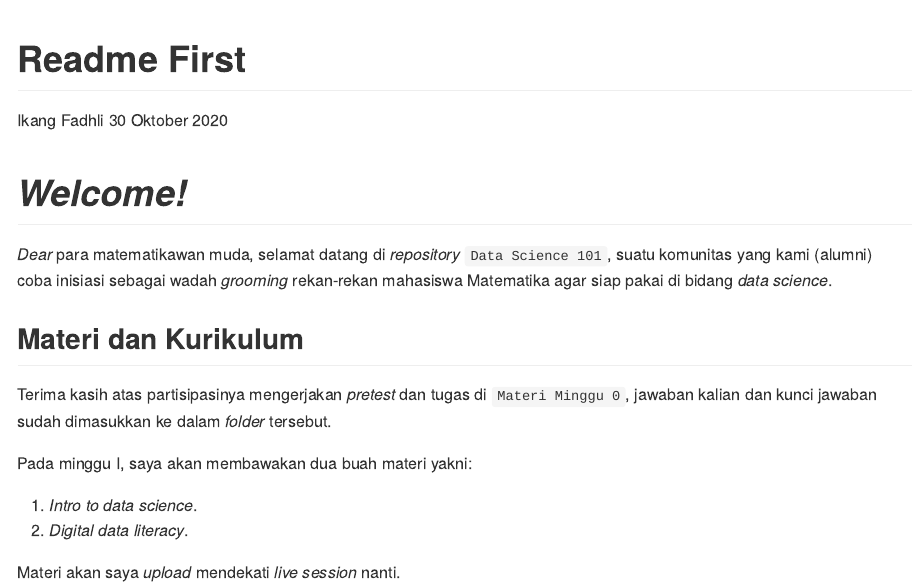
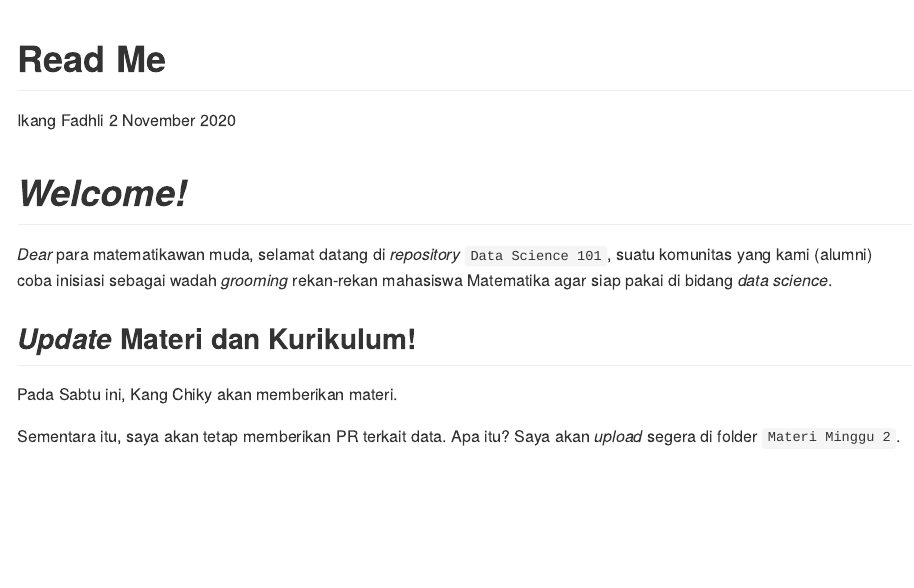
Before and after one commit to ikanx101/Data-Science-101, an R Markdown document (readme.Rmd): the page in a window 1100 px wide, from its top. Rendered offline with R 4.5, knitr and Pandoc, with nearby package versions.

Commit message:
Update readme.Rmd

````diff
--- a/readme.Rmd
+++ b/readme.Rmd
@@ -1,8 +1,10 @@
 ---
-title: "Readme First"
+title: "Read Me"
 author: "Ikang Fadhli"
-date: "30 Oktober 2020"
-output: github_document
+date: "2 November 2020"
+output:
+  github_document:
+  pandoc_args: --webtex
 ---
 
 ```{r setup, include=FALSE}
@@ -15,13 +17,8 @@ setwd("~/Data-Science-101")
 _Dear_ para matematikawan muda, selamat datang di _repository_ `Data Science 101`, suatu komunitas yang kami (alumni) coba inisiasi sebagai wadah _grooming_ rekan-rekan mahasiswa Matematika agar siap pakai di bidang _data science_.
 
 
-## Materi dan Kurikulum
+## _Update_ Materi dan Kurikulum!
 
-Terima kasih atas partisipasinya mengerjakan _pretest_ dan tugas di `Materi Minggu 0`, jawaban kalian dan kunci jawaban sudah dimasukkan ke dalam _folder_ tersebut.
+Pada Sabtu ini, Kang Chiky akan memberikan materi.
 
-Pada minggu I, saya akan membawakan dua buah materi yakni:
-
-1. _Intro to data science_.
-1. _Digital data literacy_.
-
-Materi akan saya _upload_ mendekati _live session_ nanti.
+Sementara itu, saya akan tetap memberikan PR terkait data. Apa itu? Saya akan _upload_ segera di folder `Materi Minggu 2`.
````
